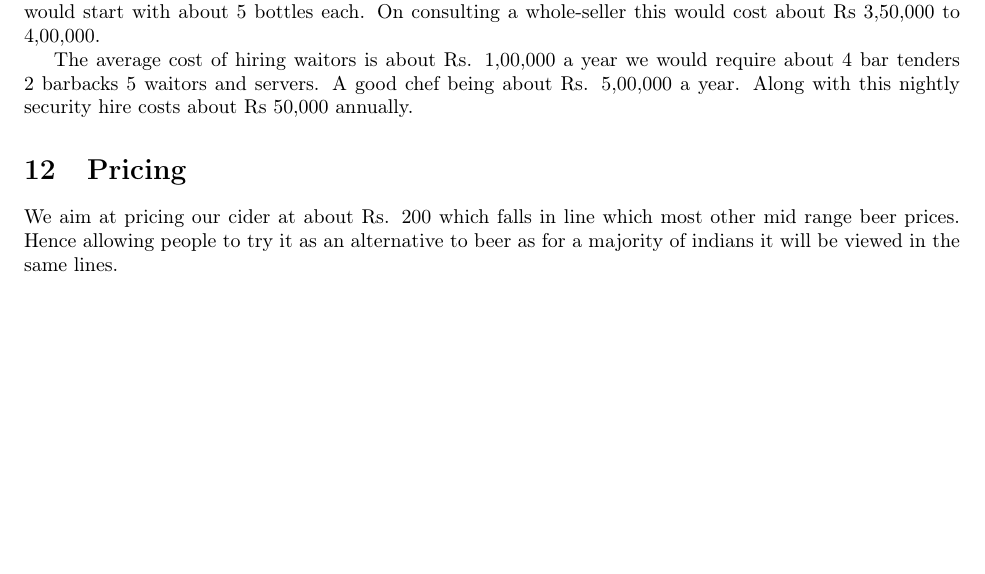
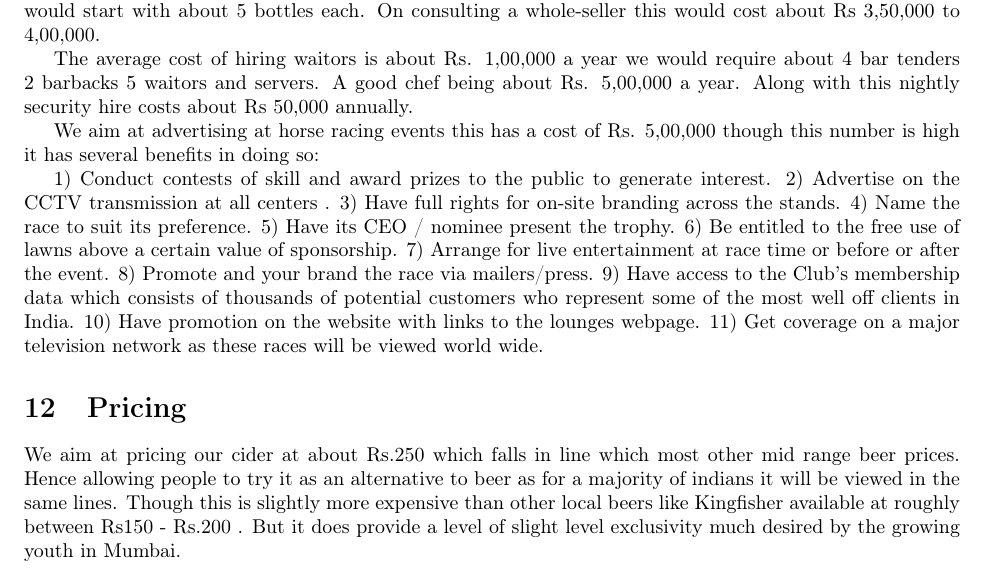
Before and after one commit to giovannic/baloo, a LaTeX document (business.tex): part of page 8 of 8 before the commit and part of page 8 of 10 after it, cut so that both start at the same text, the shorter picture padded with empty space. Compiled offline with pdfLaTeX.

Commit message:
Update business.tex

```diff
--- a/business.tex
+++ b/business.tex
@@ -361,9 +361,22 @@ The average cost of hiring waitors is about Rs. 1,00,000 a year we would require
 A good chef being about Rs. 5,00,000 a year.
 Along with this nightly security hire costs about Rs 50,000 annually.
 
+We aim at advertising at horse racing events this has a cost of Rs. 5,00,000 though this number is high it has several benefits in doing so:
+
+1) Conduct contests of skill and award prizes to the public to generate interest.
+2) Advertise on the CCTV transmission at all centers .
+3) Have full rights for on-site branding across the stands.
+4) Name the race to suit its preference.
+5) Have its CEO / nominee present the trophy.
+6) Be entitled to the free use of lawns above a certain value of sponsorship.
+7) Arrange for live entertainment at race time or before or after the event.
+8) Promote and your brand the race via mailers/press.
+9) Have access to the Club's membership data which consists of thousands of potential customers who represent some of the most well off clients in India.
+10) Have promotion on the website with links to the lounges webpage.
+11) Get coverage on a major television network as these races will be viewed world wide.
+
 
 
 \section{Pricing}
-We aim at pricing our cider at about Rs. 200 which falls in line which most other mid range beer prices. Hence allowing people to try it as an alternative to beer as for a majority of indians it will be viewed in the same lines.
+We aim at pricing our cider at about Rs.250 which falls in line which most other mid range beer prices. Hence allowing people to try it as an alternative to beer as for a majority of indians it will be viewed in the same lines. Though this is slightly more expensive than other local beers like Kingfisher available at roughly between Rs150 - Rs.200 . But it does provide a level of slight level exclusivity much desired by the growing youth in Mumbai.
 
-All other alcohols will be sold at the rate roughly found in and around similar pubs in the area. Which is usually sold at a mark up of about 350%.
```
Also changed, not shown: business.tex (14 more changed lines).
